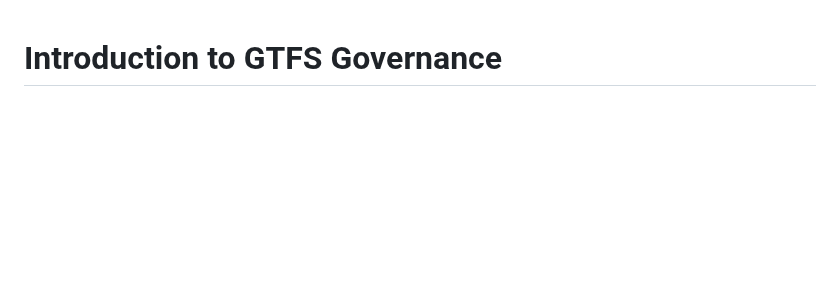
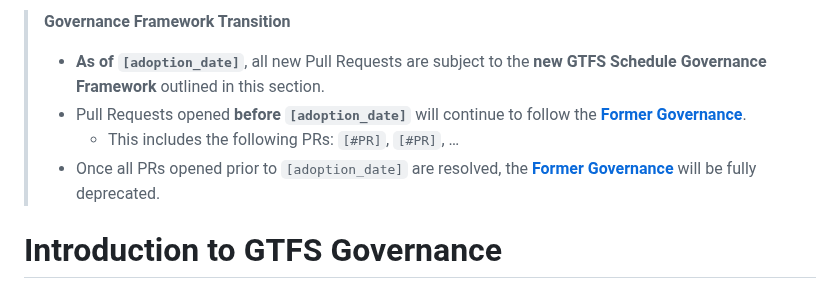
Before and after one commit to google/transit, a Markdown page: gtfs/Governance/introduction.md, the part around the change. Rendered like a GitHub page; blank space fills up the shorter version.

Commit message:
Add Governance Framework Transition in introduction.md

```diff
--- a/gtfs/Governance/introduction.md
+++ b/gtfs/Governance/introduction.md
@@ -1,3 +1,9 @@
+>**Governance Framework Transition**
+>- **As of `[adoption_date]`**, all new Pull Requests are subject to the **new GTFS Schedule Governance Framework** outlined in this section.
+>- Pull Requests opened **before `[adoption_date]`** will continue to follow the **[Former Governance](CHANGES.md)**.
+>   - This includes the following PRs: `[#PR]`, `[#PR]`, …
+>- Once all PRs opened prior to `[adoption_date]` are resolved, the **[Former Governance](CHANGES.md)** will be fully deprecated.
+
 # Introduction to GTFS Governance
 
 The GTFS standard is not set in stone; it is an open specification developed and maintained by a community of transit agencies, developers, and other stakeholders who actively use it. As this community of GTFS data producers and consumers continues to evolve, proposals for extending the specification to support new capabilities are expected. To manage this process, a GTFS governance framework has been established.
```
